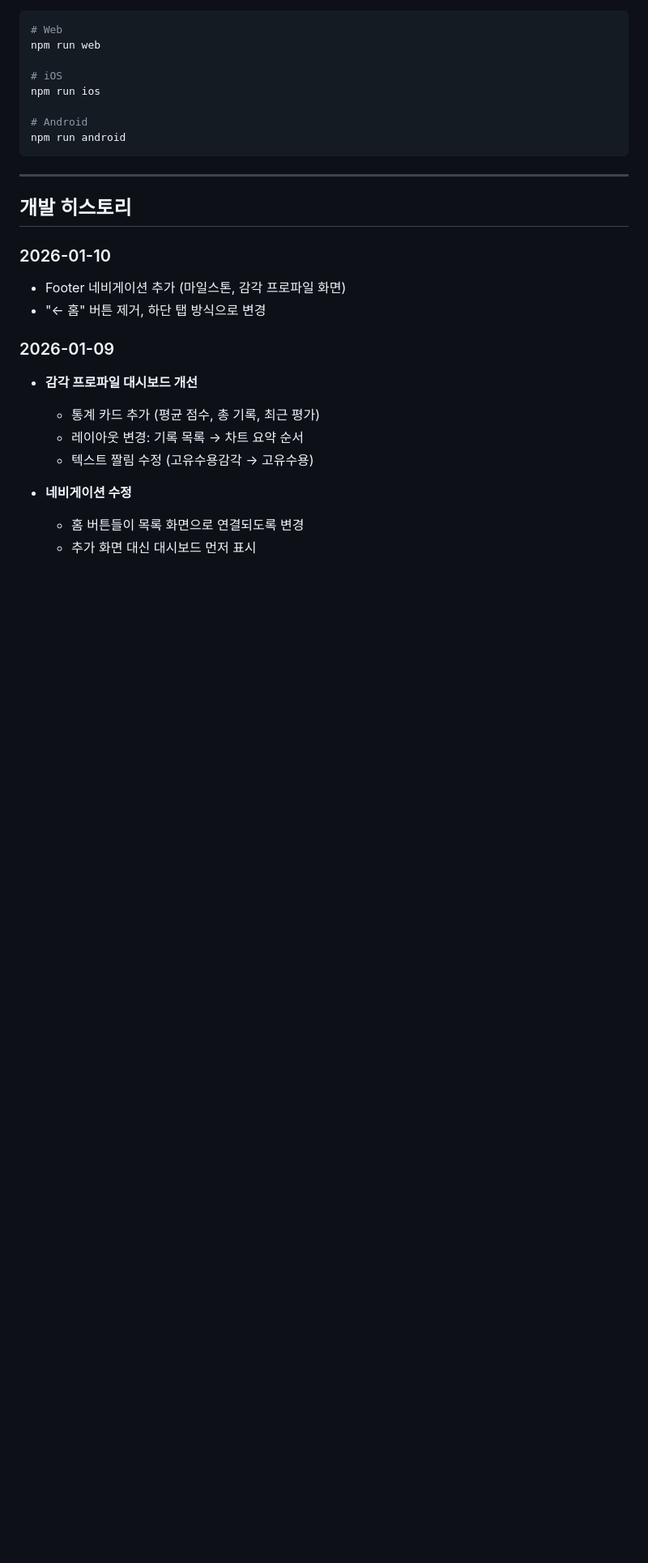
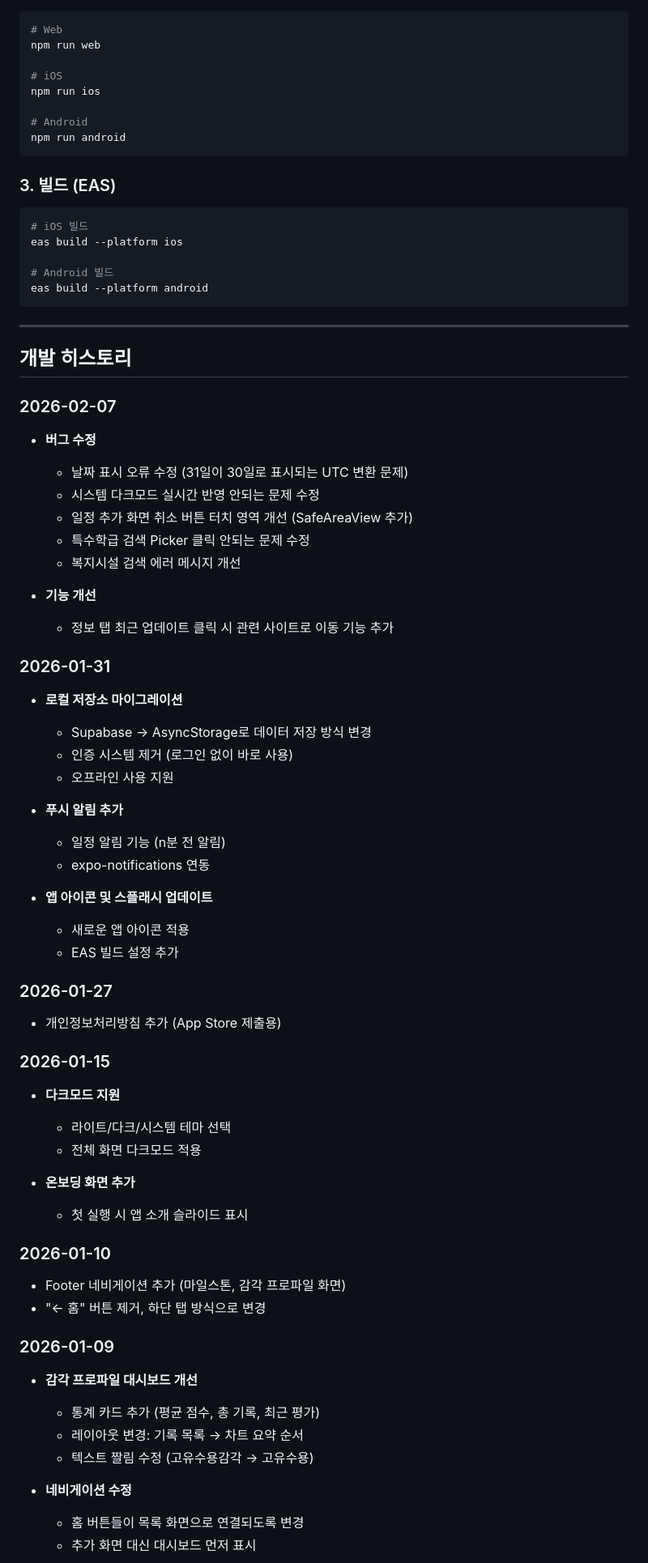
Before and after one commit to chuwg/hamkke, a Markdown page: README.md, the part around one of its changes. Shown at 81% size. Drawn GitHub-style; blank space fills up the shorter version.

````diff
--- a/README.md
+++ b/README.md
@@ -120,9 +124,54 @@ npm run ios
 npm run android
 ```
 
+### 3. 빌드 (EAS)
+```bash
+# iOS 빌드
+eas build --platform ios
+
+# Android 빌드
+eas build --platform android
+```
+
 ---
 
 ## 개발 히스토리
+
+### 2026-02-07
+- **버그 수정**
+  - 날짜 표시 오류 수정 (31일이 30일로 표시되는 UTC 변환 문제)
+  - 시스템 다크모드 실시간 반영 안되는 문제 수정
+  - 일정 추가 화면 취소 버튼 터치 영역 개선 (SafeAreaView 추가)
+  - 특수학급 검색 Picker 클릭 안되는 문제 수정
+  - 복지시설 검색 에러 메시지 개선
+
+- **기능 개선**
+  - 정보 탭 최근 업데이트 클릭 시 관련 사이트로 이동 기능 추가
+
+### 2026-01-31
+- **로컬 저장소 마이그레이션**
+  - Supabase → AsyncStorage로 데이터 저장 방식 변경
+  - 인증 시스템 제거 (로그인 없이 바로 사용)
+  - 오프라인 사용 지원
+
+- **푸시 알림 추가**
+  - 일정 알림 기능 (n분 전 알림)
+  - expo-notifications 연동
+
+- **앱 아이콘 및 스플래시 업데이트**
+  - 새로운 앱 아이콘 적용
+  - EAS 빌드 설정 추가
+
+### 2026-01-27
+- 개인정보처리방침 추가 (App Store 제출용)
+
+### 2026-01-15
+- **다크모드 지원**
+  - 라이트/다크/시스템 테마 선택
+  - 전체 화면 다크모드 적용
+
+- **온보딩 화면 추가**
+  - 첫 실행 시 앱 소개 슬라이드 표시
 
 ### 2026-01-10
 - Footer 네비게이션 추가 (마일스톤, 감각 프로파일 화면)
````
Also changed, not shown: other parts of README.md (+30 -26 lines).
